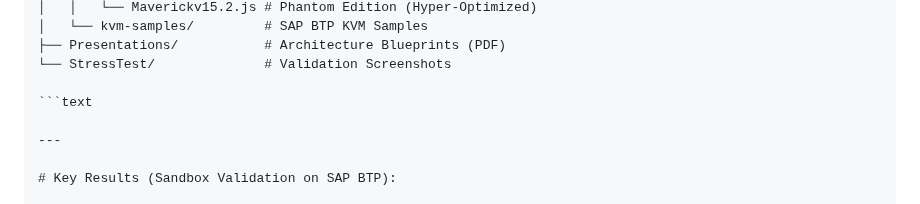
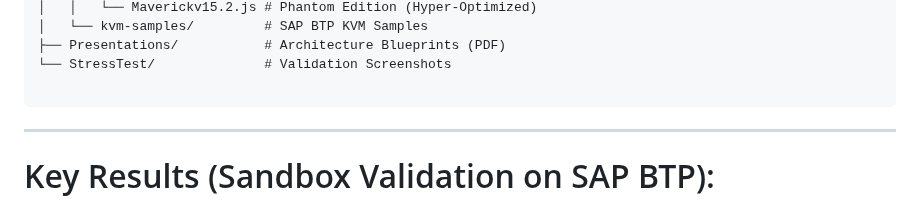
Before and after one commit to rhviana/sdia, a Markdown page: README.md, the part around the change. GitHub-like rendering.

````diff
--- a/README.md
+++ b/README.md
@@ -100,7 +100,7 @@ gdrc-github/
 ├── Presentations/           # Architecture Blueprints (PDF)
 └── StressTest/              # Validation Screenshots
 
-```text
+```
 
 ---
 
````
